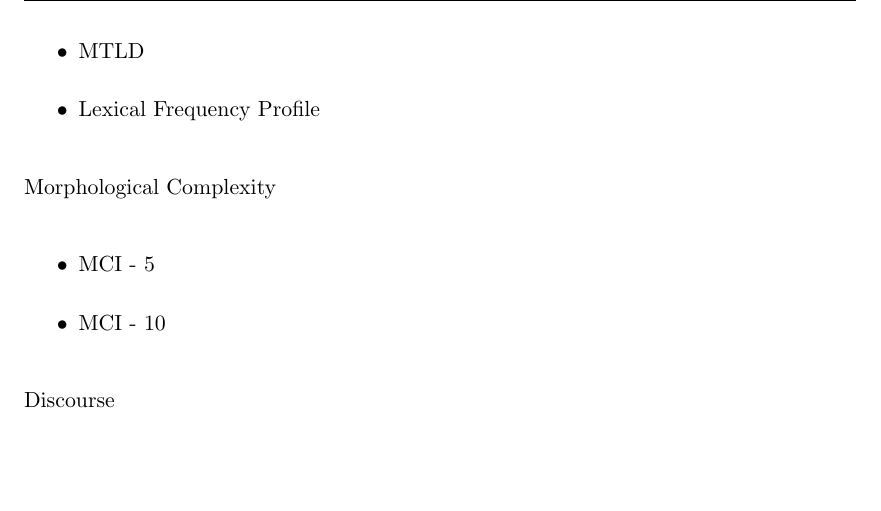
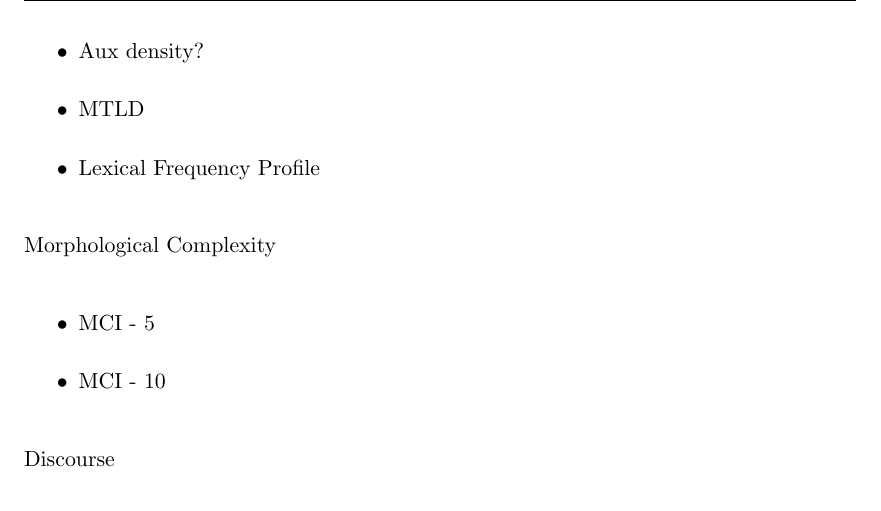
Before and after one commit to meghorikawa/Thesis, a LaTeX thesis (main.tex, which reads Appendices/AppendixA.tex): part of page 30 of 34, cut at the place of the change, the shorter picture padded with empty space. Compiled offline with pdfLaTeX.

Commit message:
update lexical complexity

```diff
--- a/Appendices/AppendixA.tex
+++ b/Appendices/AppendixA.tex
@@ -20,6 +20,7 @@ Lexical Complexity
     \item Verb Density
     \item Adjective Density
     \item Adverb Density
+    \item Aux density?
     \item MTLD
     \item Lexical Frequency Profile
 \end{itemize}
```
